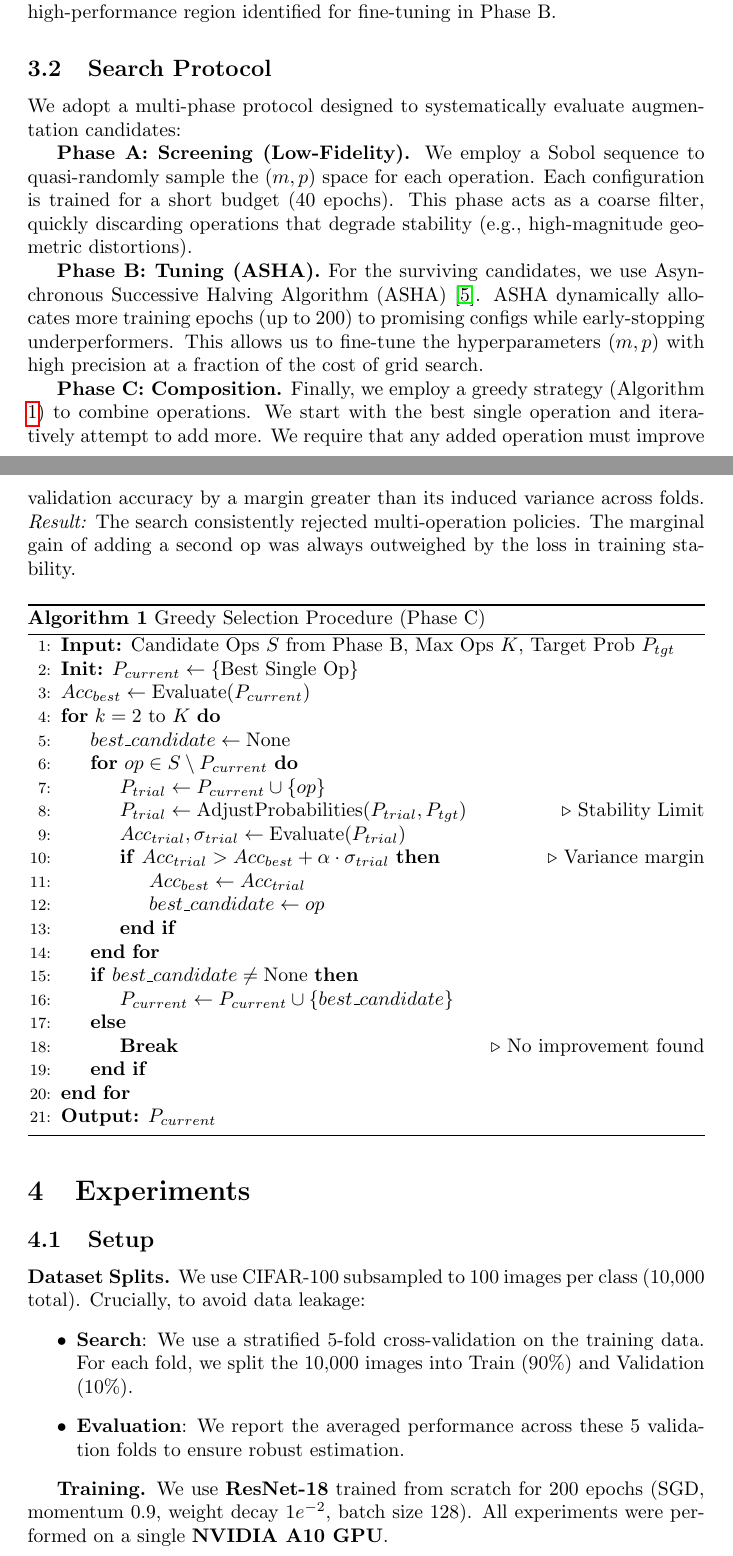
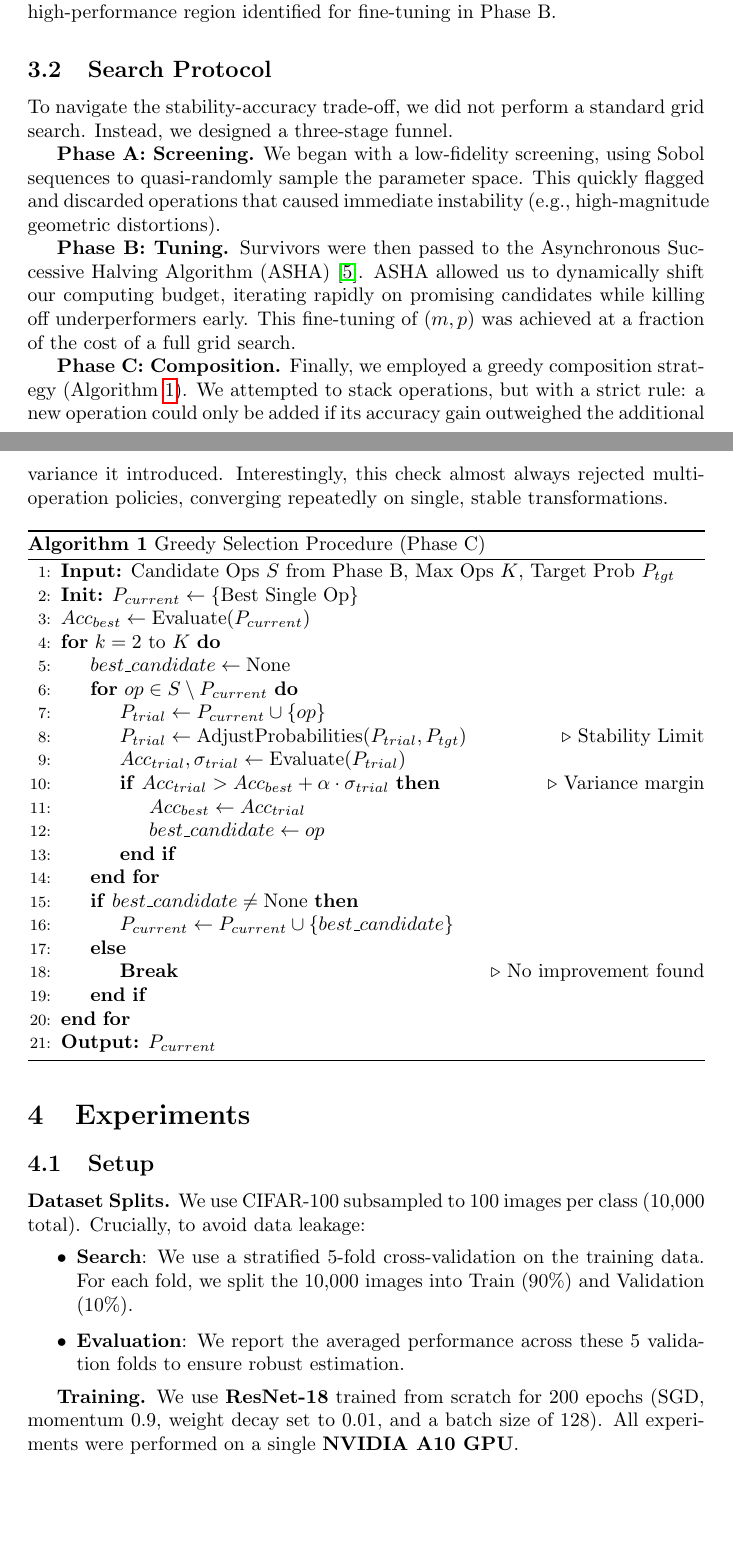
Before and after one commit to imnotnoahhh/prior-guided-aug, a LaTeX paper (docs/paper_draft.tex): two parts of pages 7 and 8 of 17, joined at a grey line, cut so that both start at the same text, the shorter picture padded with empty space. Compiled offline with pdfLaTeX.

Commit message:
docs: Revise paper draft to emphasize the trade-off between augmentation complexity and model stability, highlighting the effectiveness of a single-operation strategy in small-sample scenarios.

```diff
--- a/docs/paper_draft.tex
+++ b/docs/paper_draft.tex
@@ -83,14 +78,13 @@ We consider a search space of $K=8$ candidate operations (e.g., ColorJitter, Ran
 \end{figure}
 
 \subsection{Search Protocol}
-We adopt a multi-phase protocol designed to systematically evaluate augmentation candidates:
+To navigate the stability-accuracy trade-off, we did not perform a standard grid search. Instead, we designed a three-stage funnel.
 
-\textbf{Phase A: Screening (Low-Fidelity).} We employ a Sobol sequence to quasi-randomly sample the $(m, p)$ space for each operation. Each configuration is trained for a short budget (40 epochs). This phase acts as a coarse filter, quickly discarding operations that degrade stability (e.g., high-magnitude geometric distortions).
+\textbf{Phase A: Screening.} We began with a low-fidelity screening, using Sobol sequences to quasi-randomly sample the parameter space. This quickly flagged and discarded operations that caused immediate instability (e.g., high-magnitude geometric distortions).
 
-\textbf{Phase B: Tuning (ASHA).} For the surviving candidates, we use Asynchronous Successive Halving Algorithm (ASHA) \cite{li2020system}. ASHA dynamically allocates more training epochs (up to 200) to promising configs while early-stopping underperformers. This allows us to fine-tune the hyperparameters $(m, p)$ with high precision at a fraction of the cost of grid search.
+\textbf{Phase B: Tuning.} Survivors were then passed to the Asynchronous Successive Halving Algorithm (ASHA) \cite{li2020system}. ASHA allowed us to dynamically shift our computing budget, iterating rapidly on promising candidates while killing off underperformers early. This fine-tuning of $(m, p)$ was achieved at a fraction of the cost of a full grid search.
 
-\textbf{Phase C: Composition.} Finally, we employ a greedy strategy (Algorithm \ref{alg:phase_c}) to combine operations. We start with the best single operation and iteratively attempt to add more. We require that any added operation must improve validation accuracy by a margin greater than its induced variance across folds.
-\textit{Result:} The search consistently rejected multi-operation policies. The marginal gain of adding a second op was always outweighed by the loss in training stability.
+\textbf{Phase C: Composition.} Finally, we employed a greedy composition strategy (Algorithm \ref{alg:phase_c}). We attempted to stack operations, but with a strict rule: a new operation could only be added if its accuracy gain outweighed the additional variance it introduced. Interestingly, this check almost always rejected multi-operation policies, converging repeatedly on single, stable transformations.
 
 \begin{algorithm}[H]
 \caption{Greedy Selection Procedure (Phase C)}
@@ -129,7 +123,7 @@ We adopt a multi-phase protocol designed to systematically evaluate augmentation
     \item \textbf{Evaluation}: We report the averaged performance across these 5 validation folds to ensure robust estimation.
 \end{itemize}
 
-\textbf{Training.} We use \textbf{ResNet-18} trained from scratch for 200 epochs (SGD, momentum 0.9, weight decay $1e^{-2}$, batch size 128). All experiments were performed on a single \textbf{NVIDIA A10 GPU}.
+\textbf{Training.} We use \textbf{ResNet-18} trained from scratch for 200 epochs (SGD, momentum 0.9, weight decay set to $0.01$, and a batch size of 128). All experiments were performed on a single \textbf{NVIDIA A10 GPU}.
 
 \subsection{Main Results}
 
```
Also changed, not shown: docs/paper_draft.tex (19 more changed lines).
